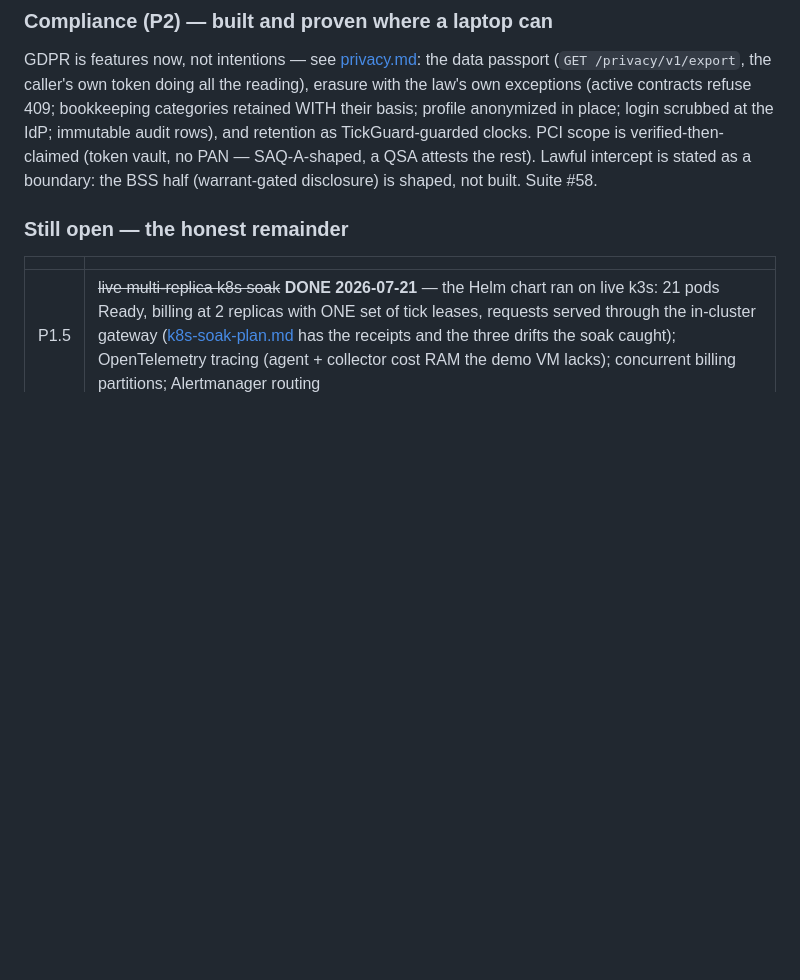
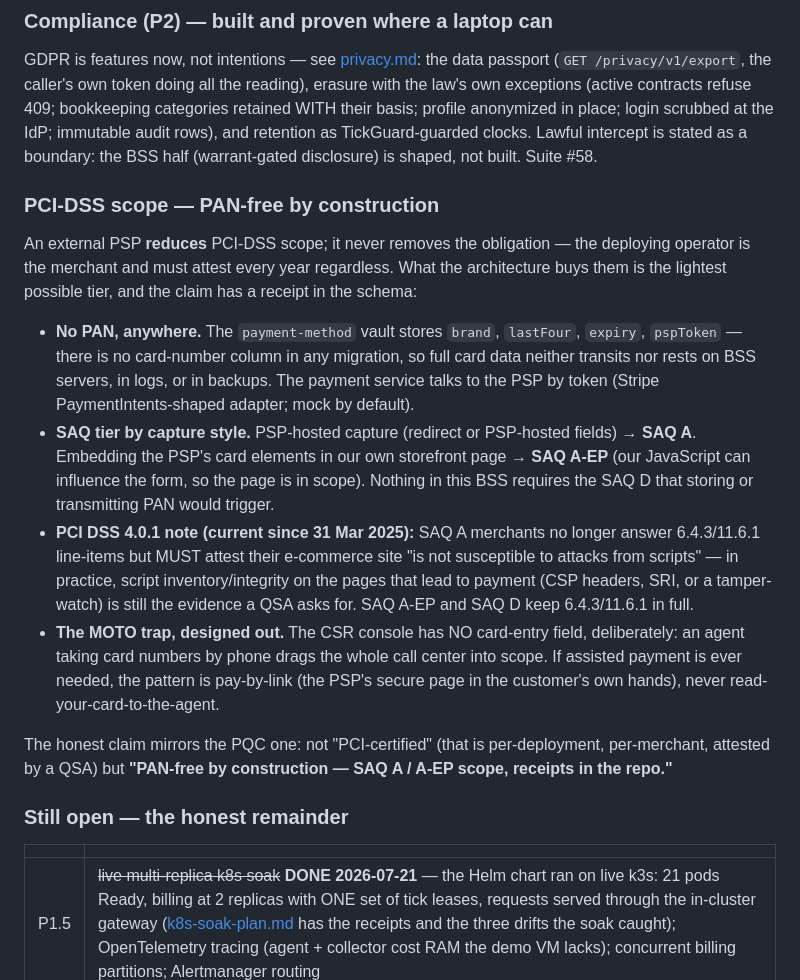
Before and after one commit to kundanvarma/genalpha-bss, a Markdown page: docs/hardening.md, the part around the change. Rendered like a GitHub page; blank space fills up the shorter version.

```diff
--- a/docs/hardening.md
+++ b/docs/hardening.md
@@ -112,10 +112,43 @@ the data passport (`GET /privacy/v1/export`, the caller's own token
 doing all the reading), erasure with the law's own exceptions (active
 contracts refuse 409; bookkeeping categories retained WITH their basis;
 profile anonymized in place; login scrubbed at the IdP; immutable
-audit rows), and retention as TickGuard-guarded clocks. PCI scope is
-verified-then-claimed (token vault, no PAN — SAQ-A-shaped, a QSA
-attests the rest). Lawful intercept is stated as a boundary: the BSS
-half (warrant-gated disclosure) is shaped, not built. Suite #58.
+audit rows), and retention as TickGuard-guarded clocks. Lawful
+intercept is stated as a boundary: the BSS half (warrant-gated
+disclosure) is shaped, not built. Suite #58.
+
+### PCI-DSS scope — PAN-free by construction
+
+An external PSP **reduces** PCI-DSS scope; it never removes the
+obligation — the deploying operator is the merchant and must attest
+every year regardless. What the architecture buys them is the lightest
+possible tier, and the claim has a receipt in the schema:
+
+- **No PAN, anywhere.** The `payment-method` vault stores
+  `brand`, `lastFour`, `expiry`, `pspToken` — there is no card-number
+  column in any migration, so full card data neither transits nor
+  rests on BSS servers, in logs, or in backups. The payment service
+  talks to the PSP by token (Stripe PaymentIntents-shaped adapter;
+  mock by default).
+- **SAQ tier by capture style.** PSP-hosted capture (redirect or
+  PSP-hosted fields) → **SAQ A**. Embedding the PSP's card elements in
+  our own storefront page → **SAQ A-EP** (our JavaScript can influence
+  the form, so the page is in scope). Nothing in this BSS requires the
+  SAQ D that storing or transmitting PAN would trigger.
+- **PCI DSS 4.0.1 note (current since 31 Mar 2025):** SAQ A merchants
+  no longer answer 6.4.3/11.6.1 line-items but MUST attest their
+  e-commerce site "is not susceptible to attacks from scripts" — in
+  practice, script inventory/integrity on the pages that lead to
+  payment (CSP headers, SRI, or a tamper-watch) is still the evidence
+  a QSA asks for. SAQ A-EP and SAQ D keep 6.4.3/11.6.1 in full.
+- **The MOTO trap, designed out.** The CSR console has NO card-entry
+  field, deliberately: an agent taking card numbers by phone drags the
+  whole call center into scope. If assisted payment is ever needed,
+  the pattern is pay-by-link (the PSP's secure page in the customer's
+  own hands), never read-your-card-to-the-agent.
+
+The honest claim mirrors the PQC one: not "PCI-certified" (that is
+per-deployment, per-merchant, attested by a QSA) but **"PAN-free by
+construction — SAQ A / A-EP scope, receipts in the repo."**
 
 ### Still open — the honest remainder
 | | |
```
Also changed, not shown: docs/revenue-export-plan.md (added, +164 -0 lines).
